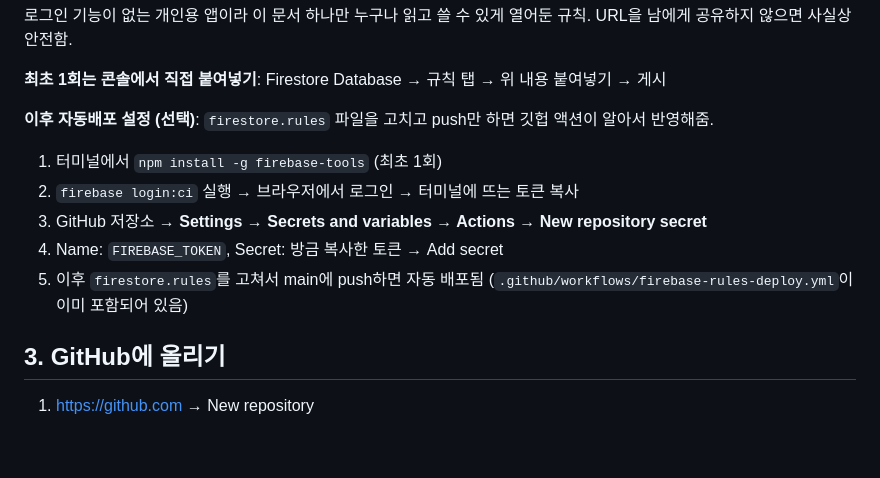
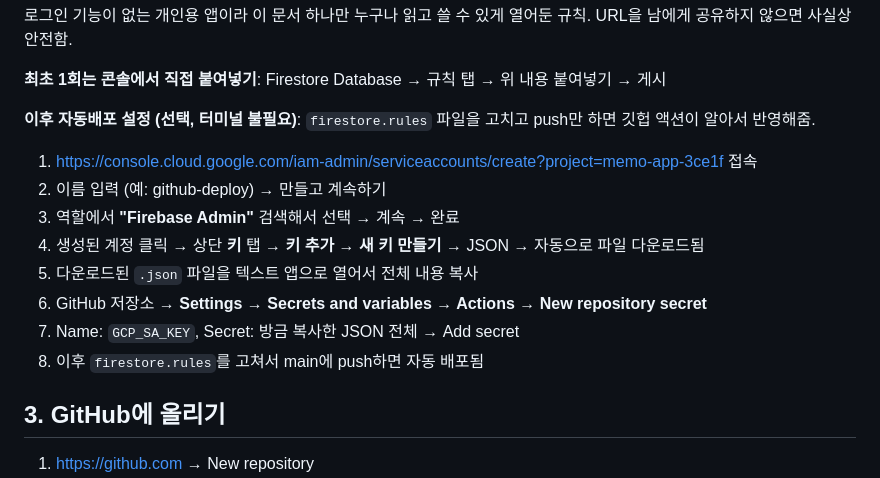
Before and after one commit to xyzpopo/schoolmemo, a Markdown page: README.md, the part around the change. Rendered like a GitHub page; blank space fills up the shorter version.

Commit message:
docs: switch to service-account key (no terminal needed)

```diff
--- a/README.md
+++ b/README.md
@@ -32,12 +32,15 @@ service cloud.firestore {
 
 **최초 1회는 콘솔에서 직접 붙여넣기**: Firestore Database → 규칙 탭 → 위 내용 붙여넣기 → 게시
 
-**이후 자동배포 설정 (선택)**: `firestore.rules` 파일을 고치고 push만 하면 깃헙 액션이 알아서 반영해줌.
-1. 터미널에서 `npm install -g firebase-tools` (최초 1회)
-2. `firebase login:ci` 실행 → 브라우저에서 로그인 → 터미널에 뜨는 토큰 복사
-3. GitHub 저장소 → **Settings → Secrets and variables → Actions → New repository secret**
-4. Name: `FIREBASE_TOKEN`, Secret: 방금 복사한 토큰 → Add secret
-5. 이후 `firestore.rules`를 고쳐서 main에 push하면 자동 배포됨 (`.github/workflows/firebase-rules-deploy.yml`이 이미 포함되어 있음)
+**이후 자동배포 설정 (선택, 터미널 불필요)**: `firestore.rules` 파일을 고치고 push만 하면 깃헙 액션이 알아서 반영해줌.
+1. https://console.cloud.google.com/iam-admin/serviceaccounts/create?project=memo-app-3ce1f 접속
+2. 이름 입력 (예: github-deploy) → 만들고 계속하기
+3. 역할에서 **"Firebase Admin"** 검색해서 선택 → 계속 → 완료
+4. 생성된 계정 클릭 → 상단 **키** 탭 → **키 추가 → 새 키 만들기** → JSON → 자동으로 파일 다운로드됨
+5. 다운로드된 `.json` 파일을 텍스트 앱으로 열어서 전체 내용 복사
+6. GitHub 저장소 → **Settings → Secrets and variables → Actions → New repository secret**
+7. Name: `GCP_SA_KEY`, Secret: 방금 복사한 JSON 전체 → Add secret
+8. 이후 `firestore.rules`를 고쳐서 main에 push하면 자동 배포됨
 
 ## 3. GitHub에 올리기
 
```
